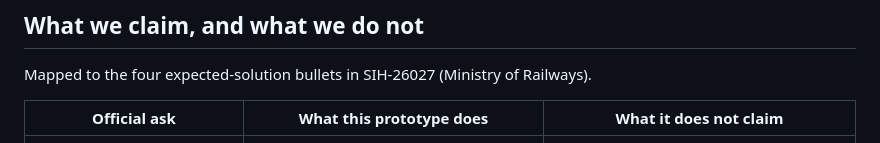
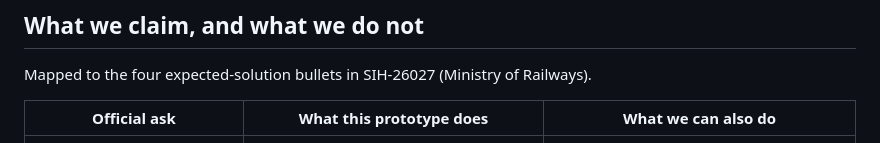
Before and after one commit to jiteshyadav9993-dotcom/SIH, a Markdown page: README.md, the part around the change. GitHub-like rendering.

```diff
--- a/README.md
+++ b/README.md
@@ -16,7 +16,7 @@ This is a working prototype of a coordinated block-planning desk: three departme
 
 Mapped to the four expected-solution bullets in SIH-26027 (Ministry of Railways).
 
-| Official ask | What this prototype does | What it does not claim |
+| Official ask | What this prototype does | What we can also do |
 |---|---|---|
 | Integrate TMS, SMMS, TDMS with COA corridor availability, the working timetable, and a goods forecast | Parsers for those four export shapes, an encoded CSMT–Pune corridor (~192 km, ~170 modelled services), and a seeded freight-forecast jitter on the goods WTT | Live TMS / SMMS / TDMS / COA / BDMS endpoints. Sample files are stand-ins. Severity mappings are engineering assumptions, not RDSO tables. |
 | AI/ML to prioritise and schedule by criticality, urgency, and asset impact | An inspectable Formula 1 urgency score. A separate Gradient Boosting forecast of days until severity 80. CP-SAT chooses the window | That the trained model owns safety scheduling. Formula 1 does. ML labels are synthetic, not real defect histories. The report reader is local sentence rules, not a generative model. |
```
